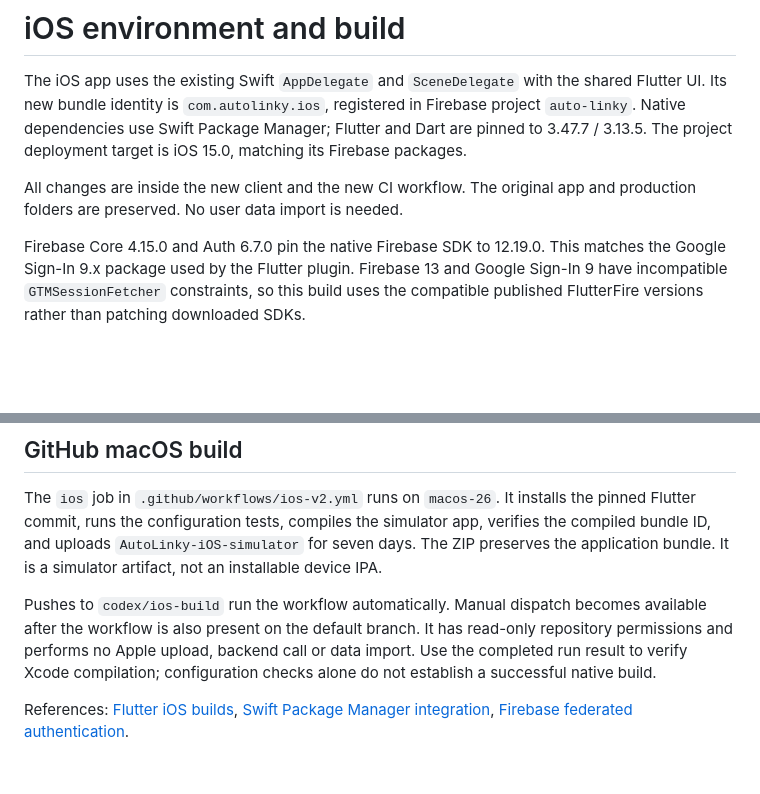
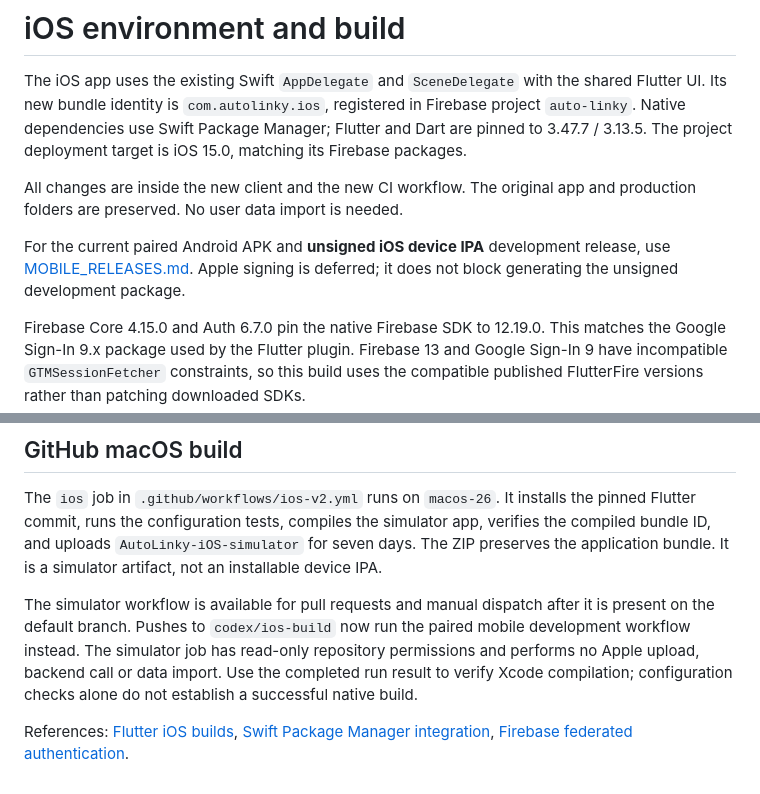
Before and after one commit to Mohammed-HeshamMohammed/AutoLinky-Production, a Markdown page: frontend-v2/client/IOS_BUILD.md, 2 parts joined by grey strips. Rendered like a GitHub page; blank space fills up the shorter version.

```diff
--- a/frontend-v2/client/IOS_BUILD.md
+++ b/frontend-v2/client/IOS_BUILD.md
@@ -3,6 +3,8 @@
 The iOS app uses the existing Swift `AppDelegate` and `SceneDelegate` with the shared Flutter UI. Its new bundle identity is `com.autolinky.ios`, registered in Firebase project `auto-linky`. Native dependencies use Swift Package Manager; Flutter and Dart are pinned to 3.47.7 / 3.13.5. The project deployment target is iOS 15.0, matching its Firebase packages.
 
 All changes are inside the new client and the new CI workflow. The original app and production folders are preserved. No user data import is needed.
+
+For the current paired Android APK and **unsigned iOS device IPA** development release, use [MOBILE_RELEASES.md](MOBILE_RELEASES.md). Apple signing is deferred; it does not block generating the unsigned development package.
 
 Firebase Core 4.15.0 and Auth 6.7.0 pin the native Firebase SDK to 12.19.0. This matches the Google Sign-In 9.x package used by the Flutter plugin. Firebase 13 and Google Sign-In 9 have incompatible `GTMSessionFetcher` constraints, so this build uses the compatible published FlutterFire versions rather than patching downloaded SDKs.
 
@@ -76,6 +78,6 @@ Provider sign-in and device acceptance remain separate checks from successful co
 
 The `ios` job in `.github/workflows/ios-v2.yml` runs on `macos-26`. It installs the pinned Flutter commit, runs the configuration tests, compiles the simulator app, verifies the compiled bundle ID, and uploads `AutoLinky-iOS-simulator` for seven days. The ZIP preserves the application bundle. It is a simulator artifact, not an installable device IPA.
 
-Pushes to `codex/ios-build` run the workflow automatically. Manual dispatch becomes available after the workflow is also present on the default branch. It has read-only repository permissions and performs no Apple upload, backend call or data import. Use the completed run result to verify Xcode compilation; configuration checks alone do not establish a successful native build.
+The simulator workflow is available for pull requests and manual dispatch after it is present on the default branch. Pushes to `codex/ios-build` now run the paired mobile development workflow instead. The simulator job has read-only repository permissions and performs no Apple upload, backend call or data import. Use the completed run result to verify Xcode compilation; configuration checks alone do not establish a successful native build.
 
 References: [Flutter iOS builds](https://docs.flutter.dev/deployment/ios), [Swift Package Manager integration](https://docs.flutter.dev/packages-and-plugins/swift-package-manager/for-app-developers), [Firebase federated authentication](https://firebase.google.com/docs/auth/flutter/federated-auth).
```
Also changed, not shown: frontend-v2/client/MOBILE_RELEASES.md (+2 -0 lines).
